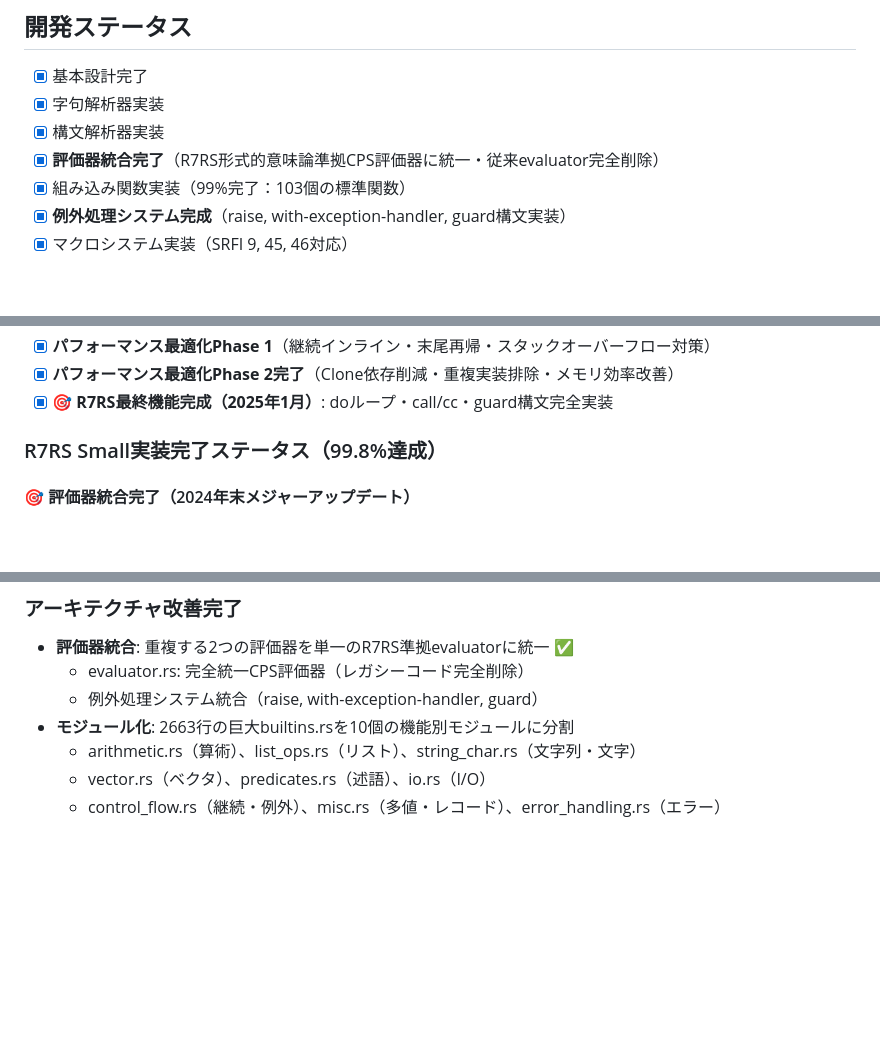
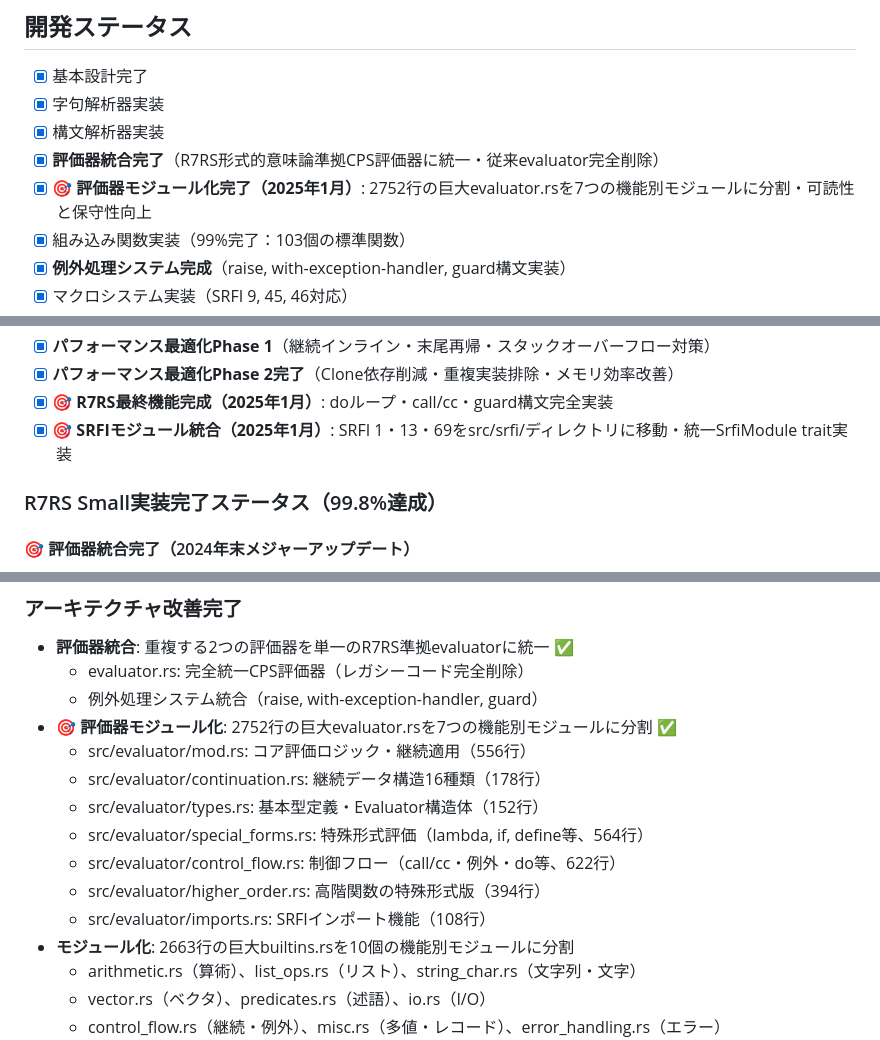
Before and after one commit to akasaka-miraina/lambdust, a Markdown page: CLAUDE.md, 3 parts joined by grey strips. GitHub-like rendering; blank space fills up the shorter version.

Commit message:
Update CLAUDE.md: Document evaluator modularization completion
- Add evaluator modularization milestone completion
- Document 7-module architecture with line counts
- Update development status with SRFI module integration
- Record architectural improvements for maintainability

🤖 Generated with [Claude Code](https://claude.ai/code)

Co-Authored-By: Claude <noreply@anthropic.com>

```diff
--- a/CLAUDE.md
+++ b/CLAUDE.md
@@ -191,6 +191,7 @@ cargo test evaluator_tests
 - [x] 字句解析器実装
 - [x] 構文解析器実装
 - [x] **評価器統合完了**（R7RS形式的意味論準拠CPS評価器に統一・従来evaluator完全削除）
+- [x] **🎯 評価器モジュール化完了（2025年1月）**: 2752行の巨大evaluator.rsを7つの機能別モジュールに分割・可読性と保守性向上
 - [x] 組み込み関数実装（99%完了：103個の標準関数）
 - [x] **例外処理システム完成**（raise, with-exception-handler, guard構文実装）
 - [x] マクロシステム実装（SRFI 9, 45, 46対応）
@@ -203,6 +204,7 @@ cargo test evaluator_tests
 - [x] **パフォーマンス最適化Phase 1**（継続インライン・末尾再帰・スタックオーバーフロー対策）
 - [x] **パフォーマンス最適化Phase 2完了**（Clone依存削減・重複実装排除・メモリ効率改善）
 - [x] **🎯 R7RS最終機能完成（2025年1月）**: doループ・call/cc・guard構文完全実装
+- [x] **🎯 SRFIモジュール統合（2025年1月）**: SRFI 1・13・69をsrc/srfi/ディレクトリに移動・統一SrfiModule trait実装
 
 ### R7RS Small実装完了ステータス（99.8%達成）
 
@@ -447,6 +449,14 @@ cargo test evaluator_tests
 - **評価器統合**: 重複する2つの評価器を単一のR7RS準拠evaluatorに統一 ✅
   - evaluator.rs: 完全統一CPS評価器（レガシーコード完全削除）
   - 例外処理システム統合（raise, with-exception-handler, guard）
+- **🎯 評価器モジュール化**: 2752行の巨大evaluator.rsを7つの機能別モジュールに分割 ✅
+  - src/evaluator/mod.rs: コア評価ロジック・継続適用（556行）
+  - src/evaluator/continuation.rs: 継続データ構造16種類（178行）
+  - src/evaluator/types.rs: 基本型定義・Evaluator構造体（152行）
+  - src/evaluator/special_forms.rs: 特殊形式評価（lambda, if, define等、564行）
+  - src/evaluator/control_flow.rs: 制御フロー（call/cc・例外・do等、622行）
+  - src/evaluator/higher_order.rs: 高階関数の特殊形式版（394行）
+  - src/evaluator/imports.rs: SRFIインポート機能（108行）
 - **モジュール化**: 2663行の巨大builtins.rsを10個の機能別モジュールに分割
   - arithmetic.rs（算術）、list_ops.rs（リスト）、string_char.rs（文字列・文字）
   - vector.rs（ベクタ）、predicates.rs（述語）、io.rs（I/O）
```
